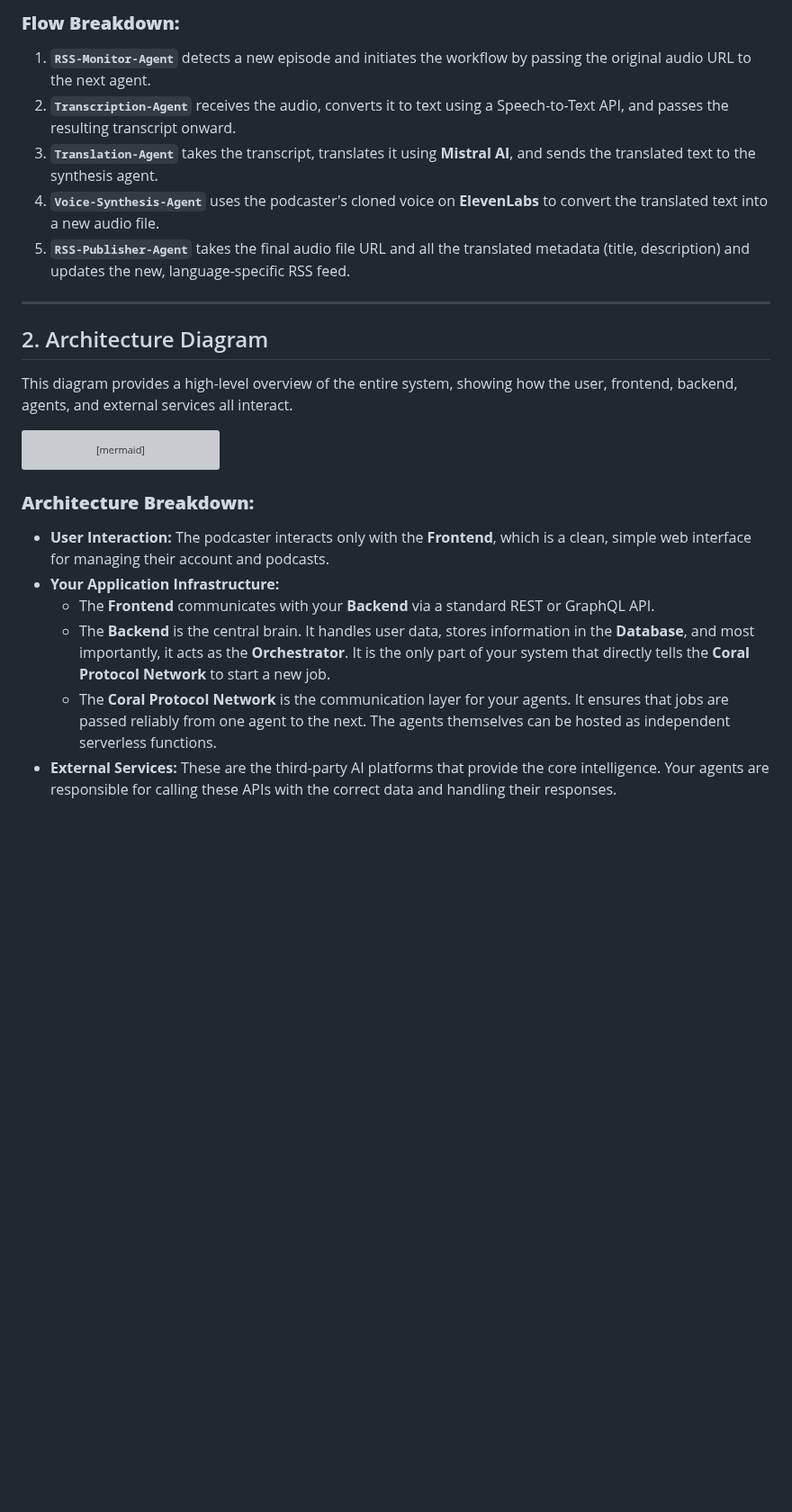
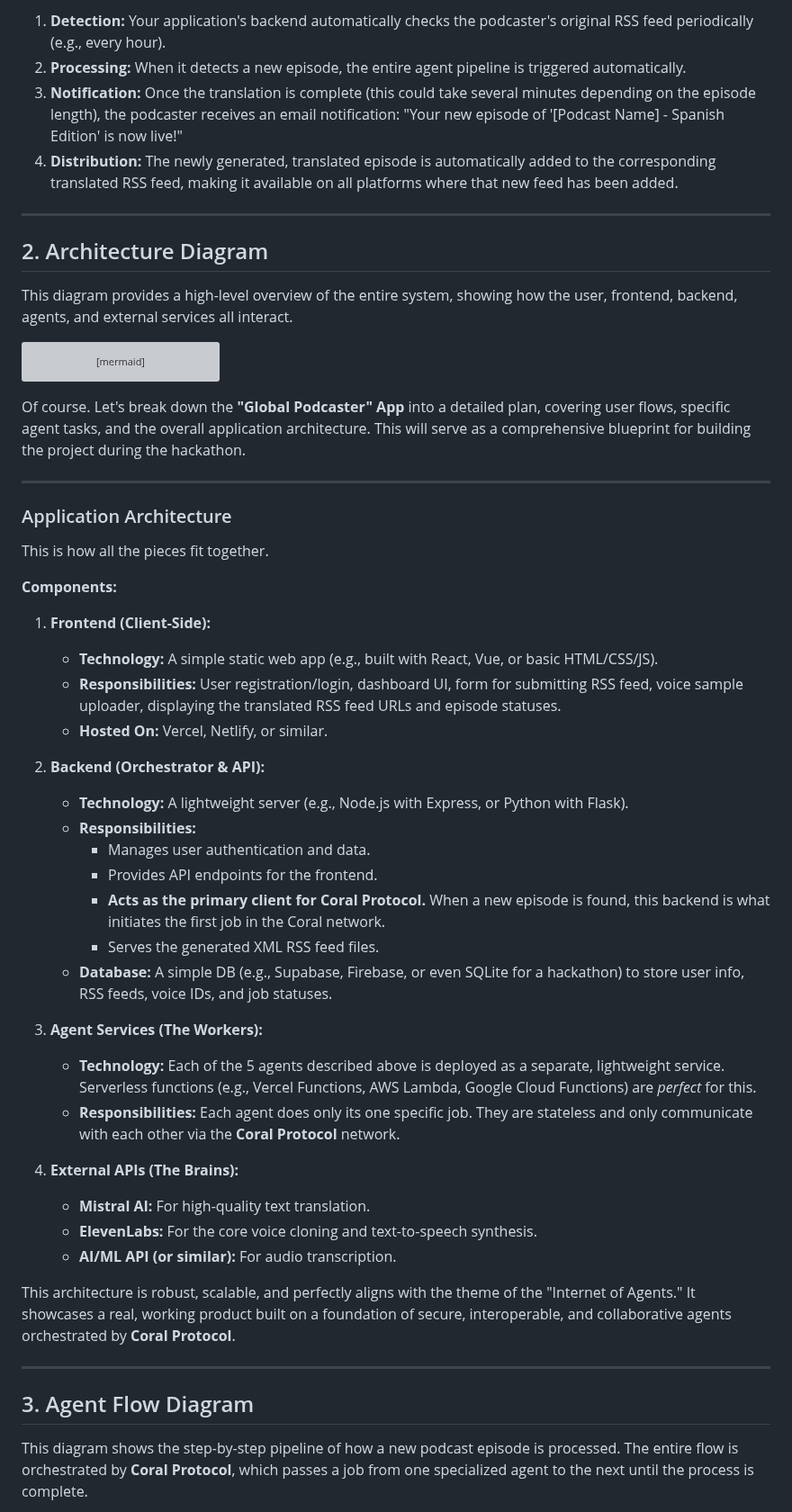
Before and after one commit to nailauiuxdesign/Agent-Ping-Pong, a Markdown page: README.md, the part around one of its changes. Shown at 90% size. Drawn GitHub-style; blank space fills up the shorter version; grey boxes are pictures that could not be loaded.

````diff
--- a/README.md
+++ b/README.md
@@ -78,12 +97,8 @@ graph TD
 
-### **Flow Breakdown:**
-
-1.  **`RSS-Monitor-Agent`** detects a new episode and initiates the workflow by passing the original audio URL to the next agent.
-2.  **`Transcription-Agent`** receives the audio, converts it to text using a Speech-to-Text API, and passes the resulting transcript onward.
-3.  **`Translation-Agent`** takes the transcript, translates it using **Mistral AI**, and sends the translated text to the synthesis agent.
-4.  **`Voice-Synthesis-Agent`** uses the podcaster's cloned voice on **ElevenLabs** to convert the translated text into a new audio file.
-5.  **`RSS-Publisher-Agent`** takes the final audio file URL and all the translated metadata (title, description) and updates the new, language-specific RSS feed.
-
+1.  **Detection:** Your application's backend automatically checks the podcaster's original RSS feed periodically (e.g., every hour).
+2.  **Processing:** When it detects a new episode, the entire agent pipeline is triggered automatically.
+3.  **Notification:** Once the translation is complete (this could take several minutes depending on the episode length), the podcaster receives an email notification: "Your new episode of '[Podcast Name] - Spanish Edition' is now live\!"
+4.  **Distribution:** The newly generated, translated episode is automatically added to the corresponding translated RSS feed, making it available on all platforms where that new feed has been added.
 -----
 
 ## 2\. Architecture Diagram
@@ -137,11 +152,49 @@ graph LR
     style STT fill:#FFDDC1,stroke:#333,stroke-width:1px
 ```
 
-### **Architecture Breakdown:**
+Of course. Let's break down the **"Global Podcaster" App** into a detailed plan, covering user flows, specific agent tasks, and the overall application architecture. This will serve as a comprehensive blueprint for building the project during the hackathon.
 
-  * **User Interaction:** The podcaster interacts only with the **Frontend**, which is a clean, simple web interface for managing their account and podcasts.
-  * **Your Application Infrastructure:**
-      * The **Frontend** communicates with your **Backend** via a standard REST or GraphQL API.
-      * The **Backend** is the central brain. It handles user data, stores information in the **Database**, and most importantly, it acts as the **Orchestrator**. It is the only part of your system that directly tells the **Coral Protocol Network** to start a new job.
-      * The **Coral Protocol Network** is the communication layer for your agents. It ensures that jobs are passed reliably from one agent to the next. The agents themselves can be hosted as independent serverless functions.
-  * **External Services:** These are the third-party AI platforms that provide the core intelligence. Your agents are responsible for calling these APIs with the correct data and handling their responses.
+-----
+
+
+### Application Architecture
+
+This is how all the pieces fit together.
+
+**Components:**
+
+1.  **Frontend (Client-Side):**
+
+      * **Technology:** A simple static web app (e.g., built with React, Vue, or basic HTML/CSS/JS).
+      * **Responsibilities:** User registration/login, dashboard UI, form for submitting RSS feed, voice sample uploader, displaying the translated RSS feed URLs and episode statuses.
+      * **Hosted On:** Vercel, Netlify, or similar.
+
+2.  **Backend (Orchestrator & API):**
+
+      * **Technology:** A lightweight server (e.g., Node.js with Express, or Python with Flask).
+      * **Responsibilities:**
+          * Manages user authentication and data.
+          * Provides API endpoints for the frontend.
+          * **Acts as the primary client for Coral Protocol.** When a new episode is found, this backend is what initiates the first job in the Coral network.
+          * Serves the generated XML RSS feed files.
+      * **Database:** A simple DB (e.g., Supabase, Firebase, or even SQLite for a hackathon) to store user info, RSS feeds, voice IDs, and job statuses.
+
+3.  **Agent Services (The Workers):**
+
+      * **Technology:** Each of the 5 agents described above is deployed as a separate, lightweight service. Serverless functions (e.g., Vercel Functions, AWS Lambda, Google Cloud Functions) are *perfect* for this.
+      * **Responsibilities:** Each agent does only its one specific job. They are stateless and only communicate with each other via the **Coral Protocol** network.
+
+4.  **External APIs (The Brains):**
+
+      * **Mistral AI:** For high-quality text translation.
+      * **ElevenLabs:** For the core voice cloning and text-to-speech synthesis.
+      * **AI/ML API (or similar):** For audio transcription.
+
+This architecture is robust, scalable, and perfectly aligns with the theme of the "Internet of Agents." It showcases a real, working product built on a foundation of secure, interoperable, and collaborative agents orchestrated by **Coral Protocol**.
+
+-----
+
+## 3\. Agent Flow Diagram
+
+This diagram shows the step-by-step pipeline of how a new podcast episode is processed. The entire flow is orchestrated by **Coral Protocol**, which passes a job from one specialized agent to the next until the process is complete.
+
````
Also changed, not shown: other parts of README.md (+74 -24 lines).
